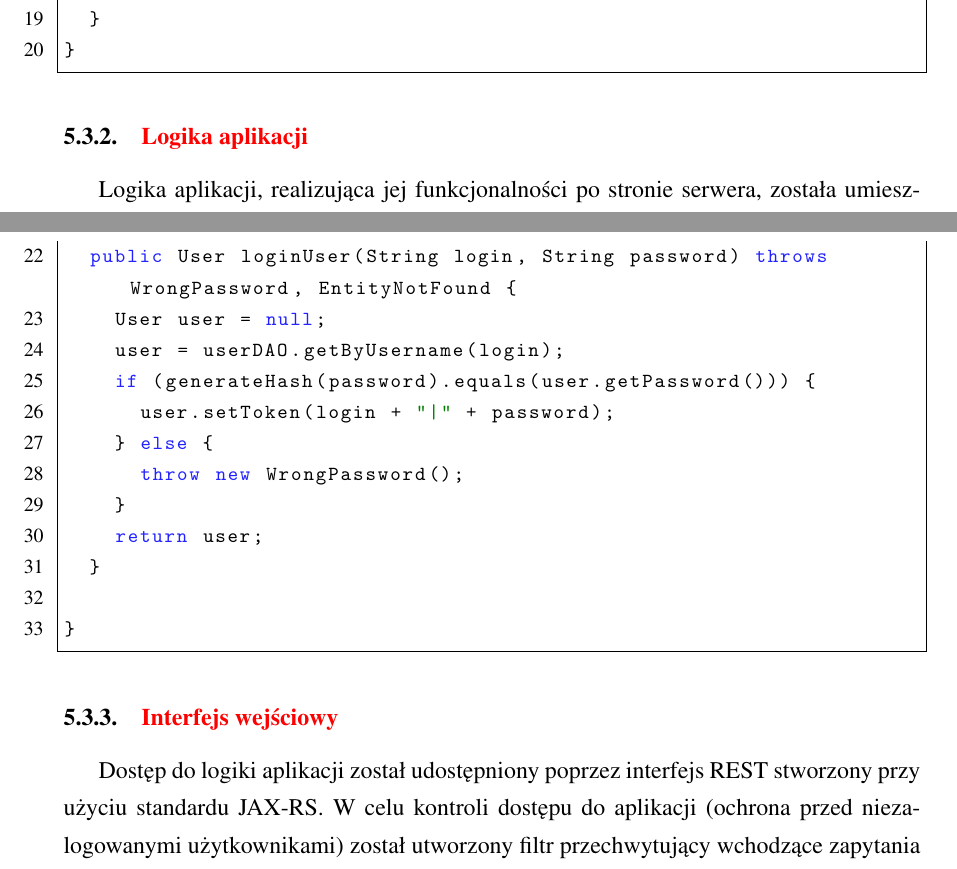
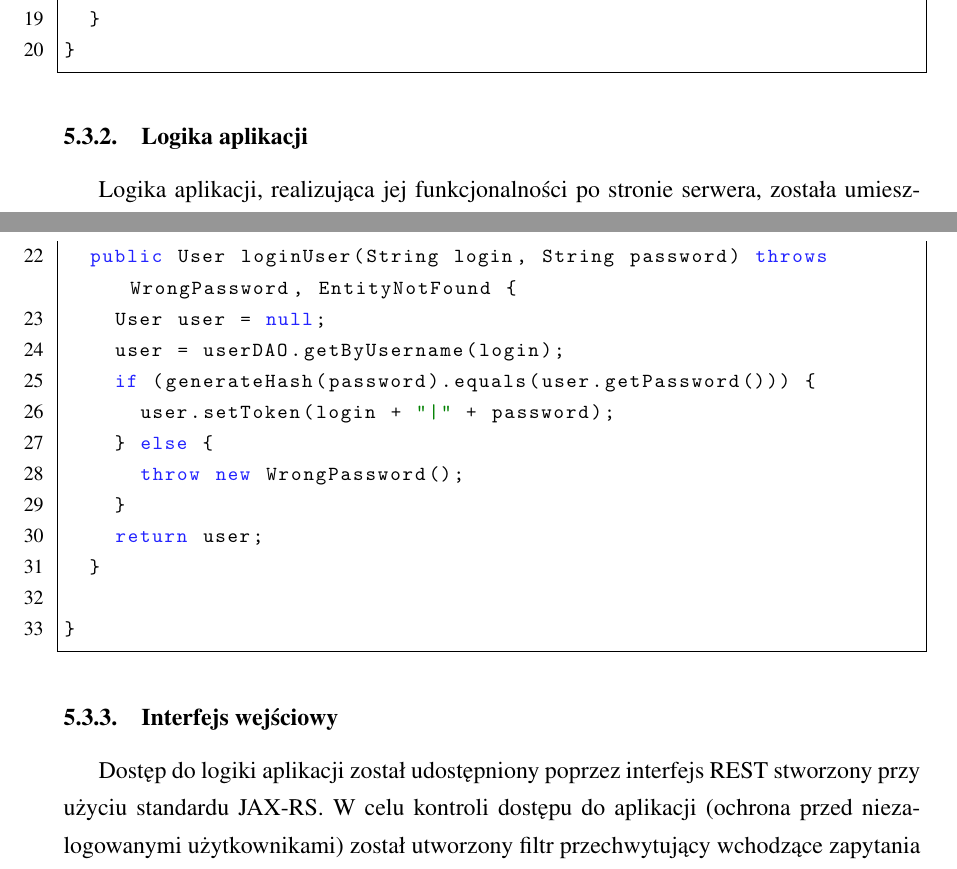
Before and after one commit to godric3/TestProject, a LaTeX document (sprawozdanie/sprawozdanie.tex, which reads sprawozdanie/implementacja.tex): two parts of pages 19 and 21 of 29, joined at a grey line, cut so that both start at the same text. Compiled offline with pdfLaTeX.

Commit message:
Change red titles to black

```diff
--- a/sprawozdanie/implementacja.tex
+++ b/sprawozdanie/implementacja.tex
@@ -41,7 +41,7 @@ to potrzebne, dodaje dodatkowe metody. Przykład klasy DAO pokazano na listingu
 \lstinputlisting[caption={Klasa UserDAO}, label=lst:UserDAO]
 {listings/UserDAO.java}
 
-\subsubsection{\textcolor{red}{Logika aplikacji}}
+\subsubsection{Logika aplikacji}
 Logika aplikacji, realizująca jej funkcjonalności po stronie serwera, została umieszczona w~klasach Managerów (znajdującą się one w~pakiecie photoGallery.manager). Są to bezstanowe komponenty sesyjne EJB. Każda ich metoda realizuje jedno polecenie, które jest niezależne od innych. Managery posiadają dostęp do DAO dzięki wstrzykiwaniu zależności (ang. dependency injection). Na listingu
 \ref{lst:UserManager} przedstawiono klasę UserManager, która zajmuje się
 operacjami na użytkownikach - procesem rejestracji i logowania. Adnotacja w~wierszu pierwszym informuje o~tym, że klasa ta
@@ -60,7 +60,7 @@ gdy hasło jest niepoprawne, a także gdy nie istnieje użytkownik o~podanym log
 \lstinputlisting[caption={Klasa UserManager}, label=lst:UserManager]
 {listings/UserManager.java}
 
-\subsubsection{\textcolor{red}{Interfejs wejściowy}}
+\subsubsection{Interfejs wejściowy}
 Dostęp do logiki aplikacji został udostępniony poprzez interfejs REST stworzony
 przy użyciu standardu JAX-RS. W celu kontroli dostępu do aplikacji
 (ochrona przed niezalogowanymi użytkownikami) został utworzony filtr przechwytujący wchodzące zapytania (listing \ref{lst:filter}).
```
Also changed, not shown: sprawozdanie/settings.tex (+0 -4 lines), sprawozdanie/uzyteTechnologie.tex (+1 -1 lines), sprawozdanie/wstep.tex (+1 -1 lines), sprawozdanie/sprawozdanie.pdf.
